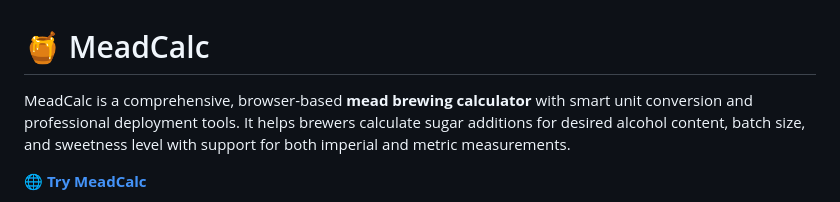
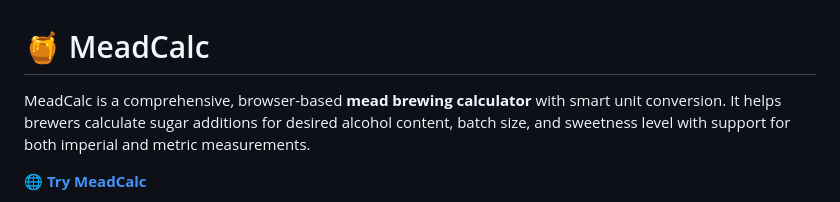
Before and after one commit to jacksoneyton/MeadCalc, a Markdown page: readme.md, the part around the change. Drawn GitHub-style.

```diff
--- a/readme.md
+++ b/readme.md
@@ -1,6 +1,6 @@
 # 🍯 MeadCalc
 
-MeadCalc is a comprehensive, browser-based **mead brewing calculator** with smart unit conversion and professional deployment tools. It helps brewers calculate sugar additions for desired alcohol content, batch size, and sweetness level with support for both imperial and metric measurements.
+MeadCalc is a comprehensive, browser-based **mead brewing calculator** with smart unit conversion. It helps brewers calculate sugar additions for desired alcohol content, batch size, and sweetness level with support for both imperial and metric measurements.
 
 **🌐 [Try MeadCalc](http://meadcalc.ddns.net)**
 
```
